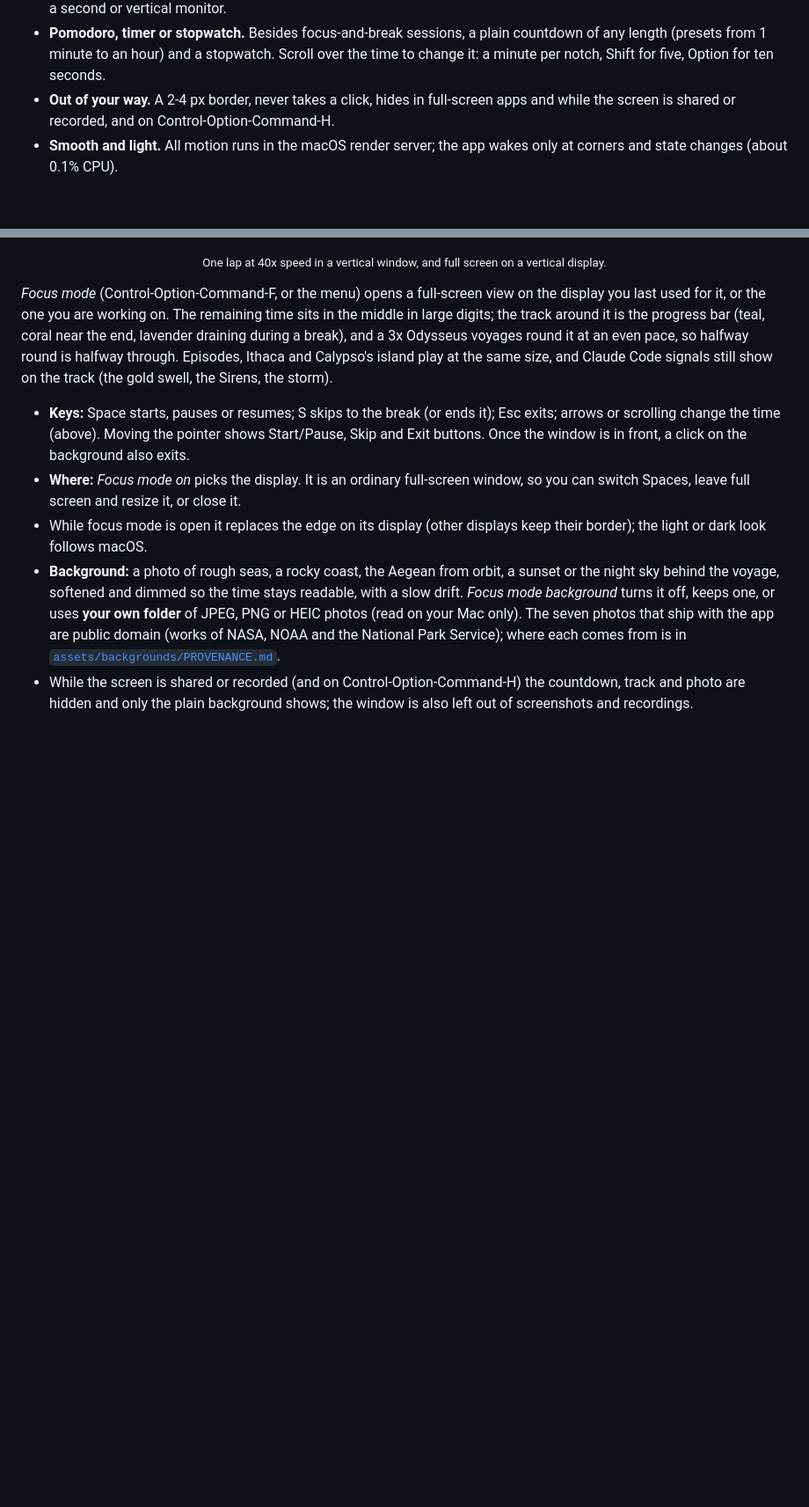
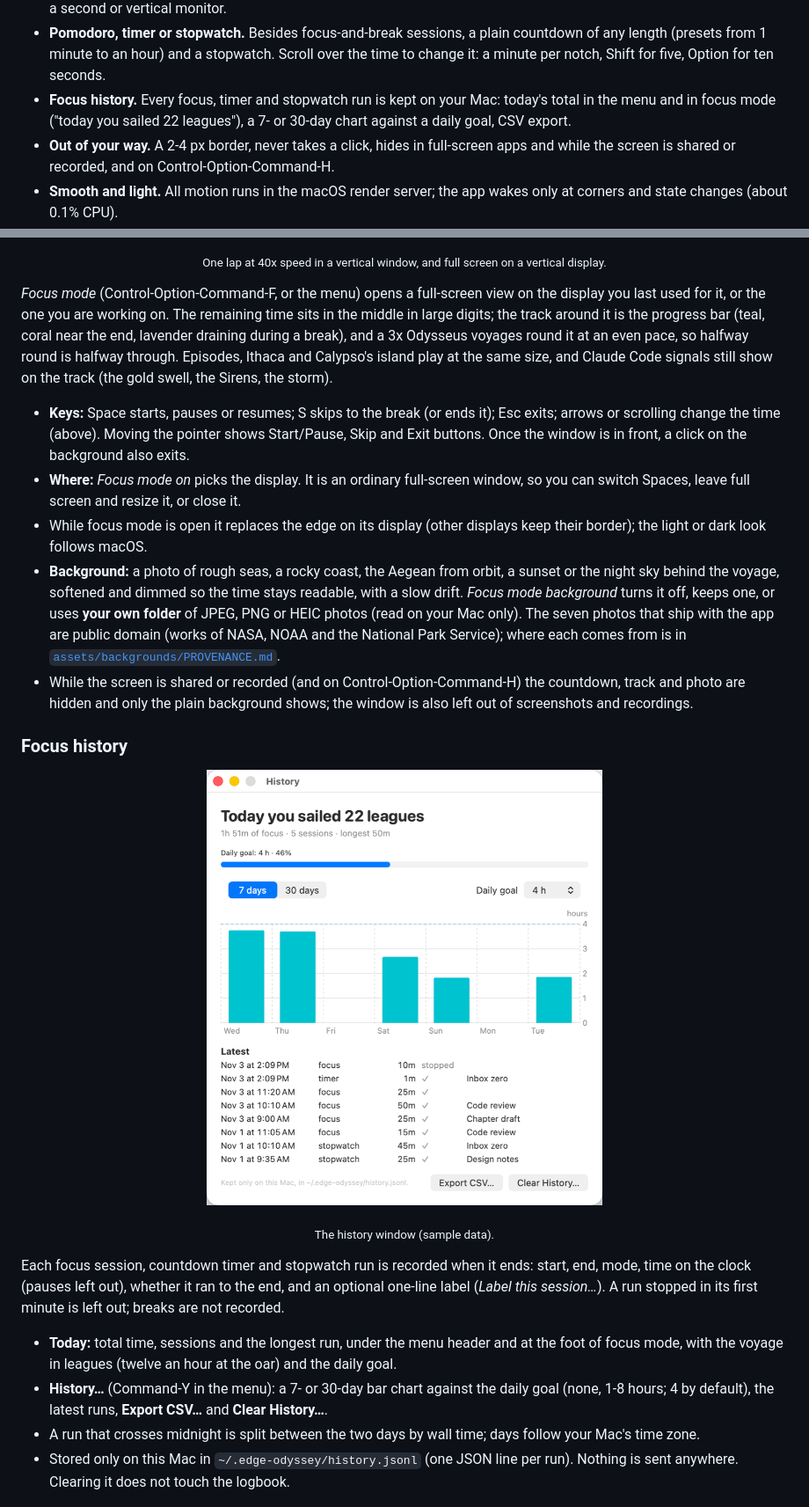
Before and after one commit to s3onghyun/edge-odyssey, a Markdown page: README.md, 2 parts joined by grey strips. Shown at 88% size. GitHub-like rendering; pictures changed too: assets/screenshots/history.png (added); blank space fills up the shorter version.

```diff
--- a/README.md
+++ b/README.md
@@ -30,6 +30,9 @@ focus session passes, and the edge glows softly when Claude Code needs you.
 - **Pomodoro, timer or stopwatch.** Besides focus-and-break sessions, a plain countdown of any
   length (presets from 1 minute to an hour) and a stopwatch. Scroll over the time to change it:
   a minute per notch, Shift for five, Option for ten seconds.
+- **Focus history.** Every focus, timer and stopwatch run is kept on your Mac: today's total
+  in the menu and in focus mode ("today you sailed 22 leagues"), a 7- or 30-day chart against a
+  daily goal, CSV export.
 - **Out of your way.** A 2-4 px border, never takes a click, hides in full-screen apps and
   while the screen is shared or recorded, and on Control-Option-Command-H.
 - **Smooth and light.** All motion runs in the macOS render server; the app wakes only at
@@ -163,6 +168,25 @@ Code signals still show on the track (the gold swell, the Sirens, the storm).
   and photo are hidden and only the plain background shows; the window is also left out of
   screenshots and recordings.
 
+### Focus history
+
+<p align="center"><img src="assets/screenshots/history.png" width="450" alt="History window: today you sailed 22 leagues, 1h 51m of focus, a daily goal bar at 46%, a 7-day bar chart and the latest runs"></p>
+<p align="center"><sub>The history window (sample data).</sub></p>
+
+Each focus session, countdown timer and stopwatch run is recorded when it ends: start, end,
+mode, time on the clock (pauses left out), whether it ran to the end, and an optional one-line
+label (*Label this session…*). A run stopped in its first minute is left out; breaks are not
+recorded.
+
+- **Today:** total time, sessions and the longest run, under the menu header and at the foot
+  of focus mode, with the voyage in leagues (twelve an hour at the oar) and the daily goal.
+- **History…** (Command-Y in the menu): a 7- or 30-day bar chart against the daily goal (none,
+  1-8 hours; 4 by default), the latest runs, **Export CSV…** and **Clear History…**.
+- A run that crosses midnight is split between the two days by wall time; days follow your
+  Mac's time zone.
+- Stored only on this Mac in `~/.edge-odyssey/history.jsonl` (one JSON line per run). Nothing is
+  sent anywhere. Clearing it does not touch the logbook.
+
 <p align="center"><img src="assets/screenshots/logbook.png" width="720" alt="Logbook window with found and uncharted books"></p>
 
 ## Claude Code signals
```
Also changed, not shown: other parts of README.md (+5 -2 lines), CHANGELOG.md (+7 -0 lines), README.ko.md (+24 -2 lines), 7 other files.
